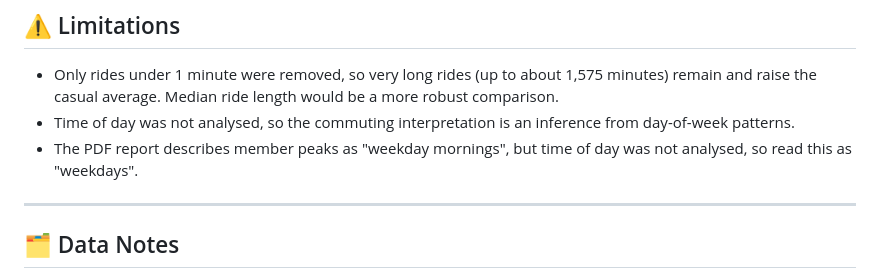
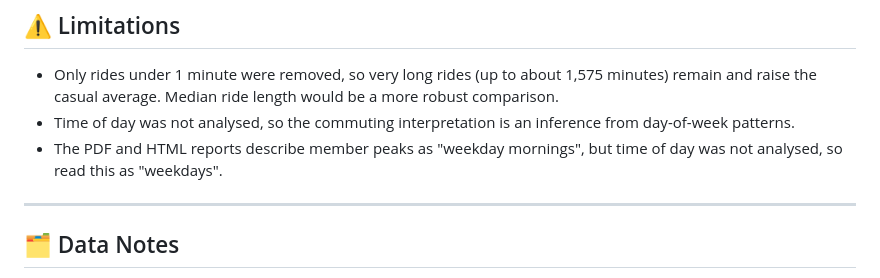
Before and after one commit to daniel-eniola/cyclistic-bike-share-analysis, a Markdown page: README.md, the part around the change. Rendered like a GitHub page.

```diff
--- a/README.md
+++ b/README.md
@@ -73,7 +73,7 @@ This question is explored through data cleaning, feature engineering, explorator
 
 * Only rides under 1 minute were removed, so very long rides (up to about 1,575 minutes) remain and raise the casual average. Median ride length would be a more robust comparison.
 * Time of day was not analysed, so the commuting interpretation is an inference from day-of-week patterns.
-* The PDF report describes member peaks as "weekday mornings", but time of day was not analysed, so read this as "weekdays".
+* The PDF and HTML reports describe member peaks as "weekday mornings", but time of day was not analysed, so read this as "weekdays".
 
 ---
 
```
